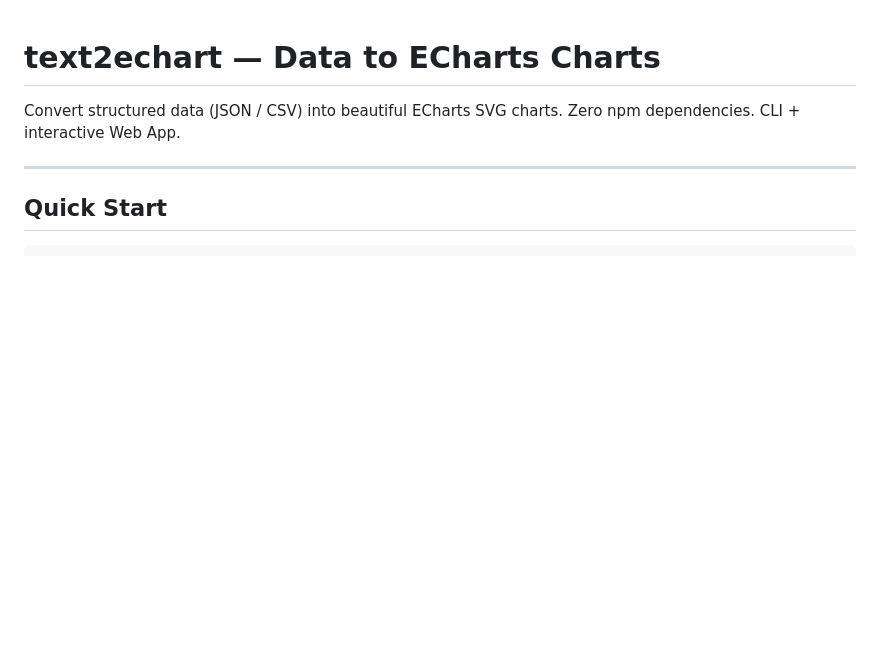
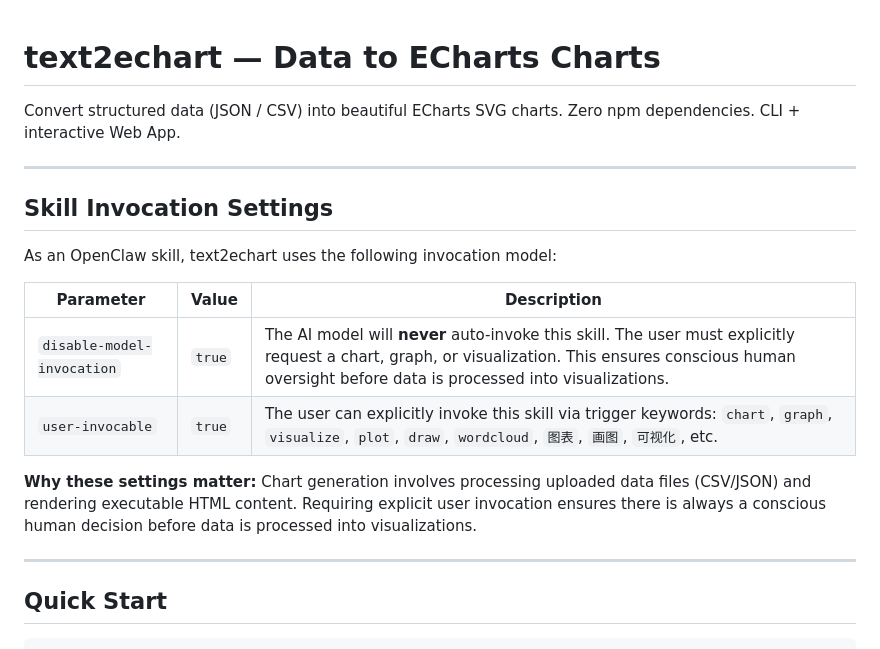
Before and after one commit to iFeel-is-a-mouse/text2echarts, a Markdown page: README.md, the part around the change. GitHub-like rendering; blank space fills up the shorter version.

```diff
--- a/README.md
+++ b/README.md
@@ -2,6 +2,19 @@
 
 Convert structured data (JSON / CSV) into beautiful ECharts SVG charts.
 Zero npm dependencies. CLI + interactive Web App.
+
+---
+
+## Skill Invocation Settings
+
+As an OpenClaw skill, text2echart uses the following invocation model:
+
+| Parameter | Value | Description |
+|-----------|-------|-------------|
+| `disable-model-invocation` | `true` | The AI model will **never** auto-invoke this skill. The user must explicitly request a chart, graph, or visualization. This ensures conscious human oversight before data is processed into visualizations. |
+| `user-invocable` | `true` | The user can explicitly invoke this skill via trigger keywords: `chart`, `graph`, `visualize`, `plot`, `draw`, `wordcloud`, `图表`, `画图`, `可视化`, etc. |
+
+**Why these settings matter:** Chart generation involves processing uploaded data files (CSV/JSON) and rendering executable HTML content. Requiring explicit user invocation ensures there is always a conscious human decision before data is processed into visualizations.
 
 ---
 
```
Also changed, not shown: SKILL.md (+12 -0 lines).
